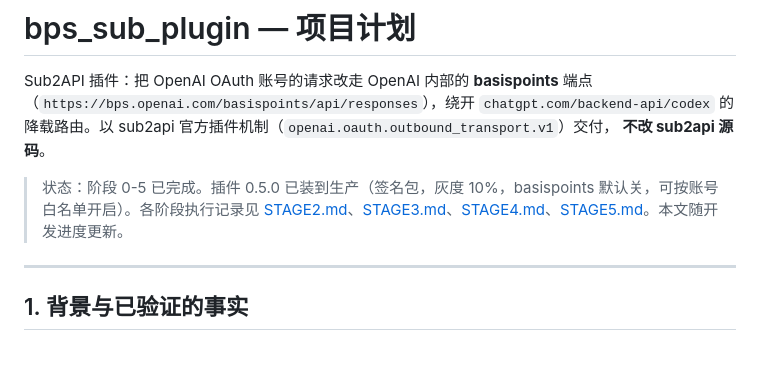
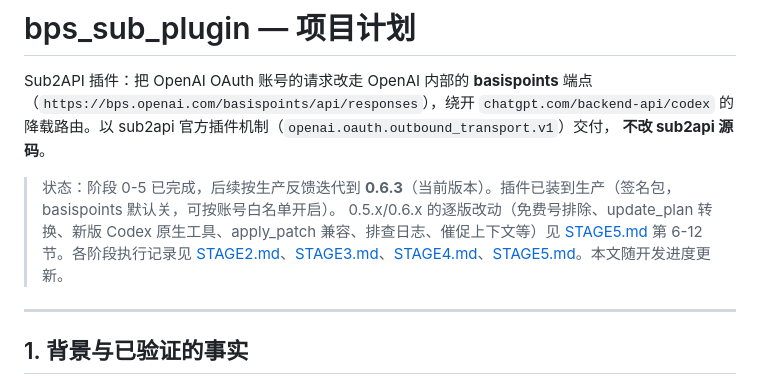
Before and after one commit to jzg-lab/bps_sub_plugin, a Markdown page: docs/PLAN.md, the part around the change. GitHub-like rendering; blank space fills up the shorter version.

```diff
--- a/docs/PLAN.md
+++ b/docs/PLAN.md
@@ -5,7 +5,8 @@ Sub2API 插件：把 OpenAI OAuth 账号的请求改走 OpenAI 内部的 **basis
 的降载路由。以 sub2api 官方插件机制（`openai.oauth.outbound_transport.v1`）交付，
 **不改 sub2api 源码**。
 
-> 状态：阶段 0-5 已完成。插件 0.5.0 已装到生产（签名包，灰度 10%，basispoints 默认关，可按账号白名单开启）。各阶段执行记录见 [STAGE2.md](STAGE2.md)、[STAGE3.md](STAGE3.md)、[STAGE4.md](STAGE4.md)、[STAGE5.md](STAGE5.md)。本文随开发进度更新。
+> 状态：阶段 0-5 已完成，后续按生产反馈迭代到 **0.6.3**（当前版本）。插件已装到生产（签名包，basispoints 默认关，可按账号白名单开启）。
+> 0.5.x/0.6.x 的逐版改动（免费号排除、update_plan 转换、新版 Codex 原生工具、apply_patch 兼容、排查日志、催促上下文等）见 [STAGE5.md](STAGE5.md) 第 6-12 节。各阶段执行记录见 [STAGE2.md](STAGE2.md)、[STAGE3.md](STAGE3.md)、[STAGE4.md](STAGE4.md)、[STAGE5.md](STAGE5.md)。本文随开发进度更新。
 
 ---
 
```
Also changed, not shown: README.md (+13 -14 lines), docs/STAGE5.md (+13 -0 lines).
